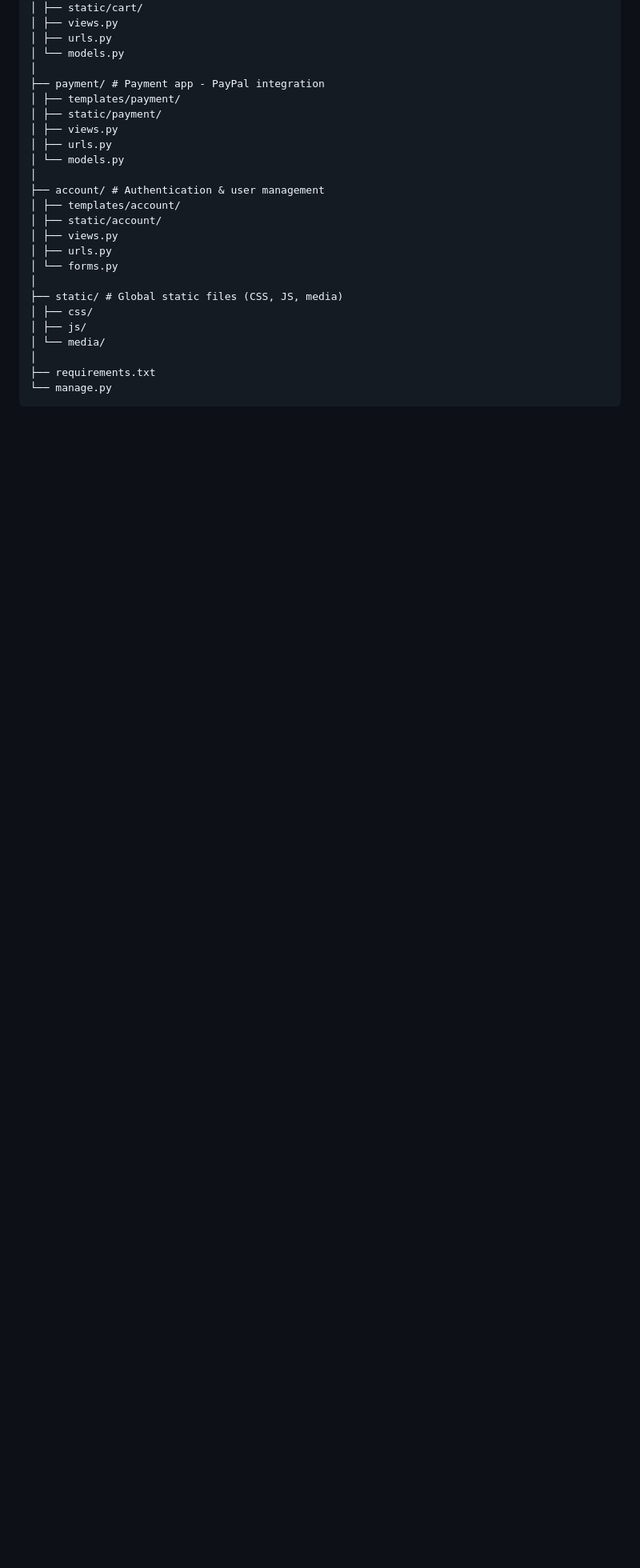
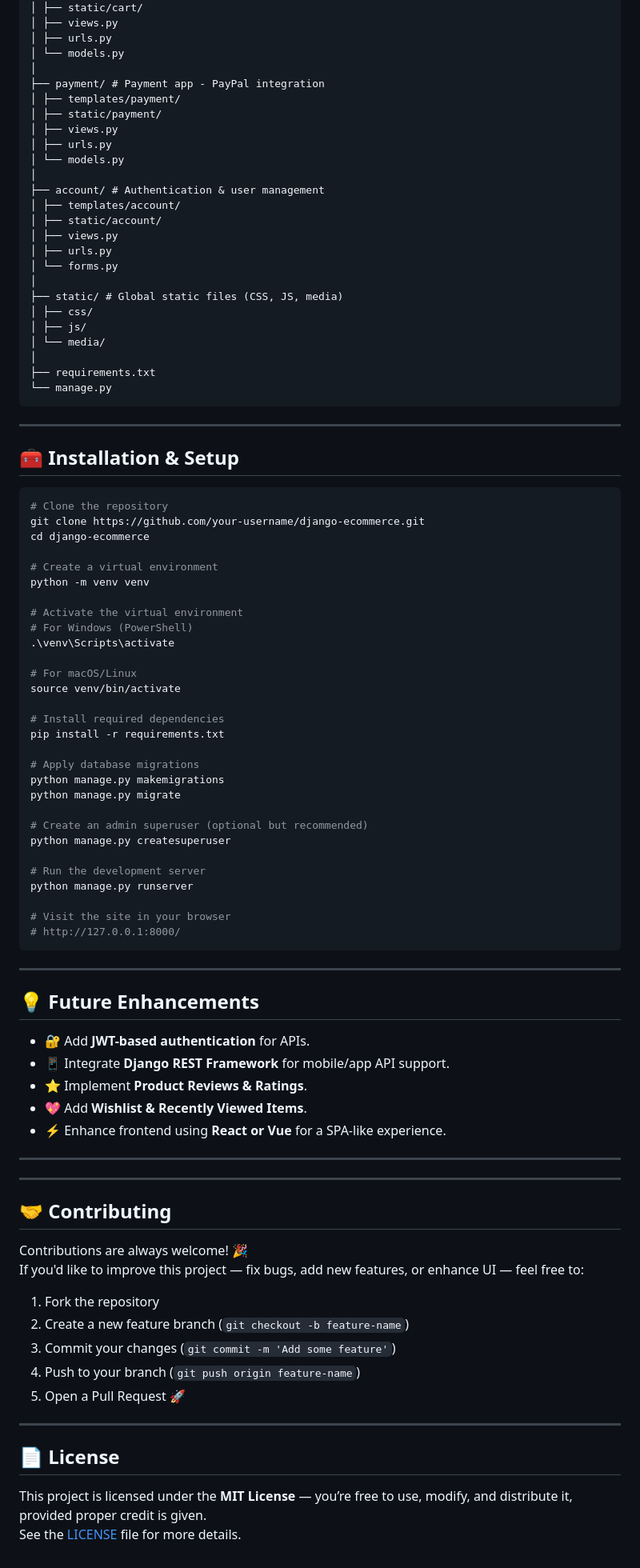
Before and after one commit to shivanshvermaaa/ShopShiv--A-django-ecommerce-site, a Markdown page: README.md, the part around the change printed below. Shown: that part at 80% size. GitHub-like rendering; blank space fills up the shorter version.

````diff
--- a/README.md
+++ b/README.md
@@ -122,3 +122,69 @@ django-ecommerce/
 ├── requirements.txt
 └── manage.py
 ```
+
+<hr>
+
+## 🧰 Installation & Setup
+
+```bash
+# Clone the repository
+git clone https://github.com/your-username/django-ecommerce.git
+cd django-ecommerce
+
+# Create a virtual environment
+python -m venv venv
+
+# Activate the virtual environment
+# For Windows (PowerShell)
+.\venv\Scripts\activate
+
+# For macOS/Linux
+source venv/bin/activate
+
+# Install required dependencies
+pip install -r requirements.txt
+
+# Apply database migrations
+python manage.py makemigrations
+python manage.py migrate
+
+# Create an admin superuser (optional but recommended)
+python manage.py createsuperuser
+
+# Run the development server
+python manage.py runserver
+
+# Visit the site in your browser
+# http://127.0.0.1:8000/
+```
+<hr>
+
+## 💡 Future Enhancements
+
+- 🔐 Add **JWT-based authentication** for APIs.
+- 📱 Integrate **Django REST Framework** for mobile/app API support.
+- ⭐ Implement **Product Reviews & Ratings**.
+- 💖 Add **Wishlist & Recently Viewed Items**.
+- ⚡ Enhance frontend using **React or Vue** for a SPA-like experience.
+
+<hr>
+<hr>
+
+## 🤝 Contributing
+
+Contributions are always welcome! 🎉
+If you'd like to improve this project — fix bugs, add new features, or enhance UI — feel free to:
+
+1. Fork the repository
+2. Create a new feature branch (`git checkout -b feature-name`)
+3. Commit your changes (`git commit -m 'Add some feature'`)
+4. Push to your branch (`git push origin feature-name`)
+5. Open a Pull Request 🚀
+
+<hr>
+
+## 📄 License
+
+This project is licensed under the **MIT License** — you’re free to use, modify, and distribute it, provided proper credit is given.
+See the [LICENSE](LICENSE) file for more details.
````
Also changed, not shown: other parts of README.md (+1 -1 lines).
